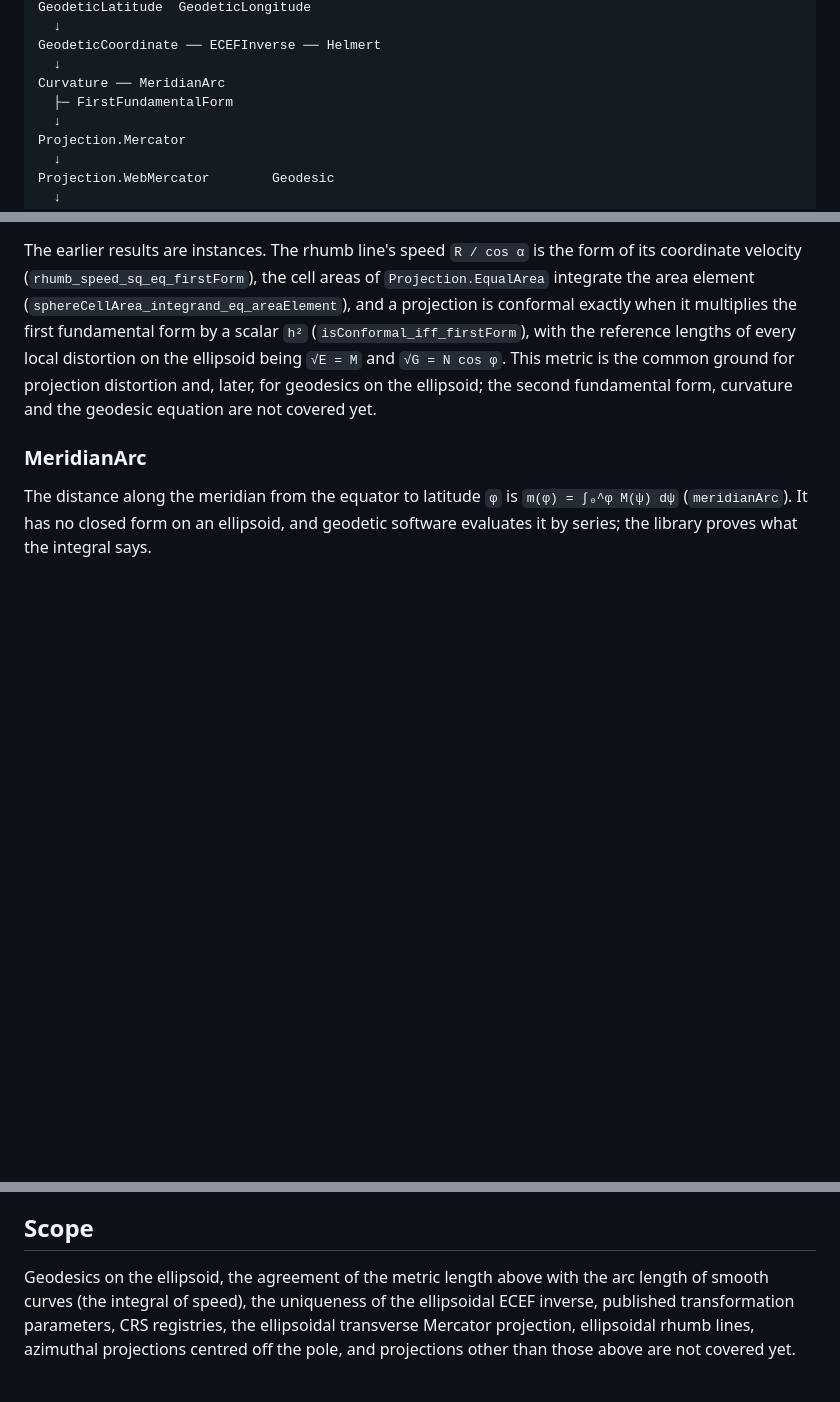
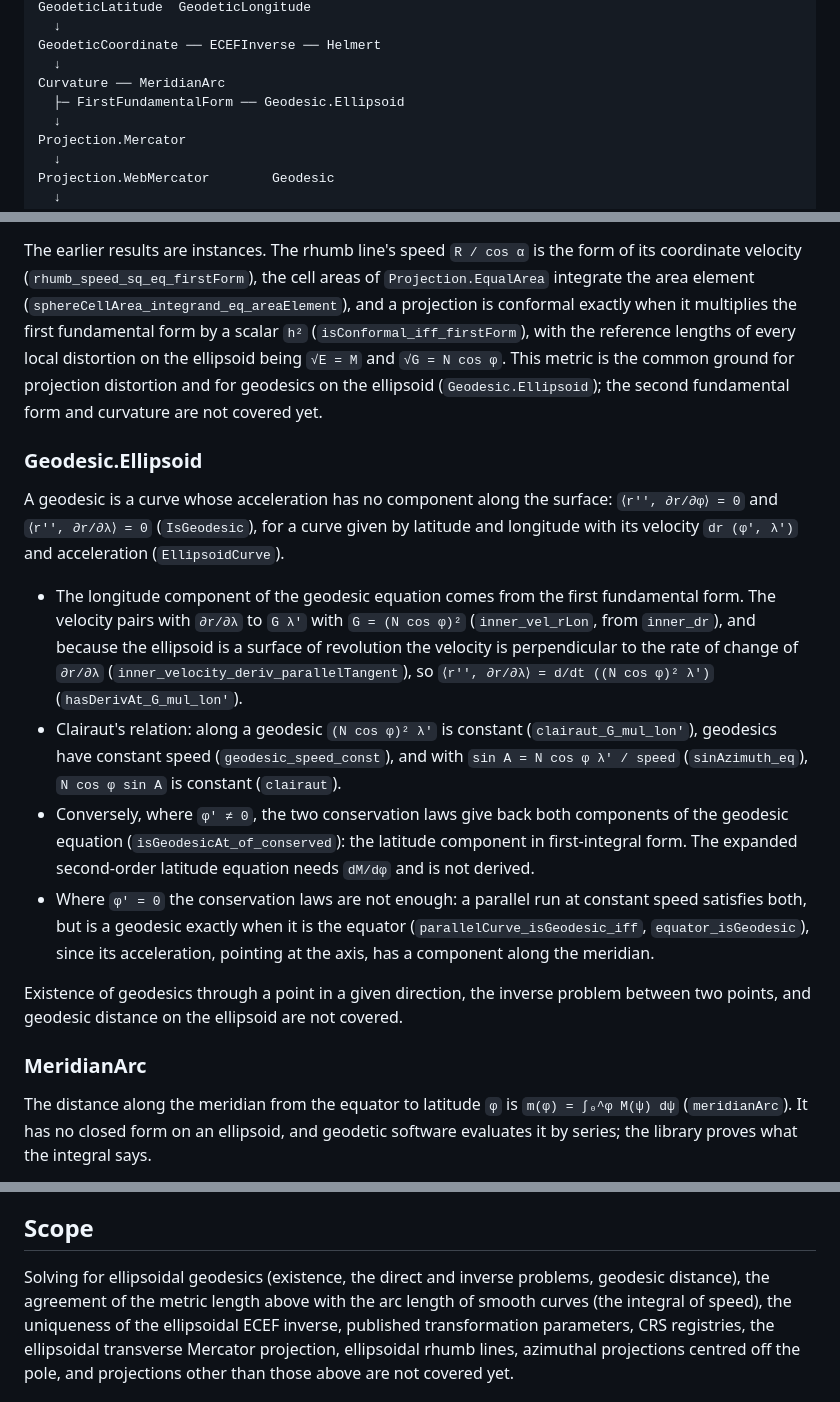
Before and after one commit to yuiseki/LeanGeodesy, a Markdown page: README.md, 3 parts joined by grey strips. GitHub-like rendering; blank space fills up the shorter version.

Commit message:
Document geodesics on the ellipsoid and Clairaut's relation
Claude-Session: https://claude.ai/code/session_01NxuAocc6zskLPiseJwj6Zj

```diff
--- a/README.md
+++ b/README.md
@@ -33,7 +33,7 @@ GeodeticLatitude  GeodeticLongitude
 GeodeticCoordinate ── ECEFInverse ── Helmert
   ↓
 Curvature ── MeridianArc
-  ├─ FirstFundamentalForm
+  ├─ FirstFundamentalForm ── Geodesic.Ellipsoid
   ↓
 Projection.Mercator
   ↓
@@ -263,9 +263,39 @@ cell areas of `Projection.EqualArea` integrate the area element
 exactly when it multiplies the first fundamental form by a scalar `h²`
 (`isConformal_iff_firstForm`), with the reference lengths of every local
 distortion on the ellipsoid being `√E = M` and `√G = N cos φ`. This metric
-is the common ground for projection distortion and, later, for geodesics on
-the ellipsoid; the second fundamental form, curvature and the geodesic
-equation are not covered yet.
+is the common ground for projection distortion and for geodesics on the
+ellipsoid (`Geodesic.Ellipsoid`); the second fundamental form and curvature
+are not covered yet.
+
+### Geodesic.Ellipsoid
+
+A geodesic is a curve whose acceleration has no component along the
+surface: `⟨r'', ∂r/∂φ⟩ = 0` and `⟨r'', ∂r/∂λ⟩ = 0` (`IsGeodesic`), for a curve
+given by latitude and longitude with its velocity `dr (φ', λ')` and
+acceleration (`EllipsoidCurve`).
+
+- The longitude component of the geodesic equation comes from the first
+  fundamental form. The velocity pairs with `∂r/∂λ` to `G λ'` with
+  `G = (N cos φ)²` (`inner_vel_rLon`, from `inner_dr`), and because the
+  ellipsoid is a surface of revolution the velocity is perpendicular to the
+  rate of change of `∂r/∂λ` (`inner_velocity_deriv_parallelTangent`), so
+  `⟨r'', ∂r/∂λ⟩ = d/dt ((N cos φ)² λ')` (`hasDerivAt_G_mul_lon'`).
+- Clairaut's relation: along a geodesic `(N cos φ)² λ'` is constant
+  (`clairaut_G_mul_lon'`), geodesics have constant speed
+  (`geodesic_speed_const`), and with `sin A = N cos φ λ' / speed`
+  (`sinAzimuth_eq`), `N cos φ sin A` is constant (`clairaut`).
+- Conversely, where `φ' ≠ 0`, the two conservation laws give back both
+  components of the geodesic equation (`isGeodesicAt_of_conserved`): the
+  latitude component in first-integral form. The expanded second-order
+  latitude equation needs `dM/dφ` and is not derived.
+- Where `φ' = 0` the conservation laws are not enough: a parallel run at
+  constant speed satisfies both, but is a geodesic exactly when it is the
+  equator (`parallelCurve_isGeodesic_iff`, `equator_isGeodesic`), since its
+  acceleration, pointing at the axis, has a component along the meridian.
+
+Existence of geodesics through a point in a given direction, the inverse
+problem between two points, and geodesic distance on the ellipsoid are not
+covered.
 
 ### MeridianArc
 
@@ -614,7 +644,8 @@ other file refers to the labels.
 
 ## Scope
 
-Geodesics on the ellipsoid, the agreement of the metric length above with
+Solving for ellipsoidal geodesics (existence, the direct and inverse
+problems, geodesic distance), the agreement of the metric length above with
 the arc length of smooth curves (the integral of speed), the uniqueness of
 the ellipsoidal ECEF inverse, published transformation parameters, CRS
 registries, the ellipsoidal transverse Mercator projection, ellipsoidal
```
Also changed, not shown: other parts of README.md (+1 -0 lines).
